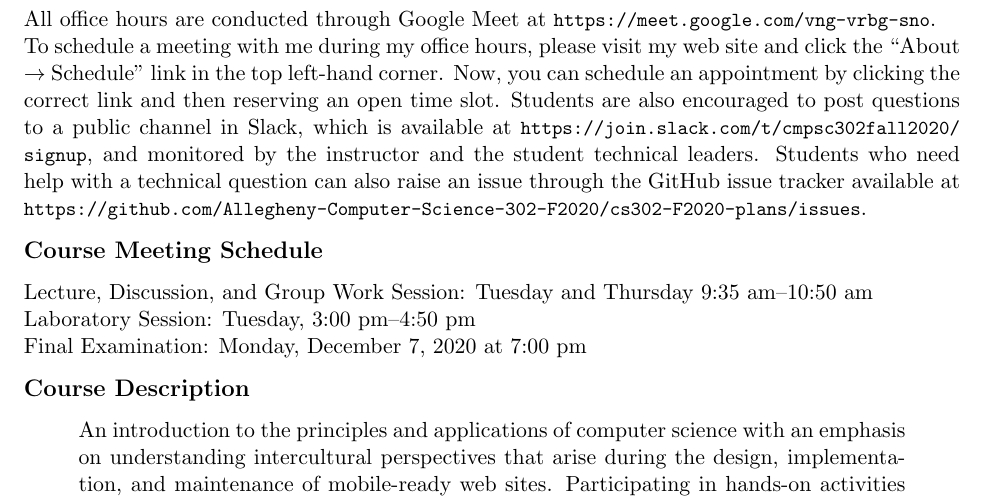
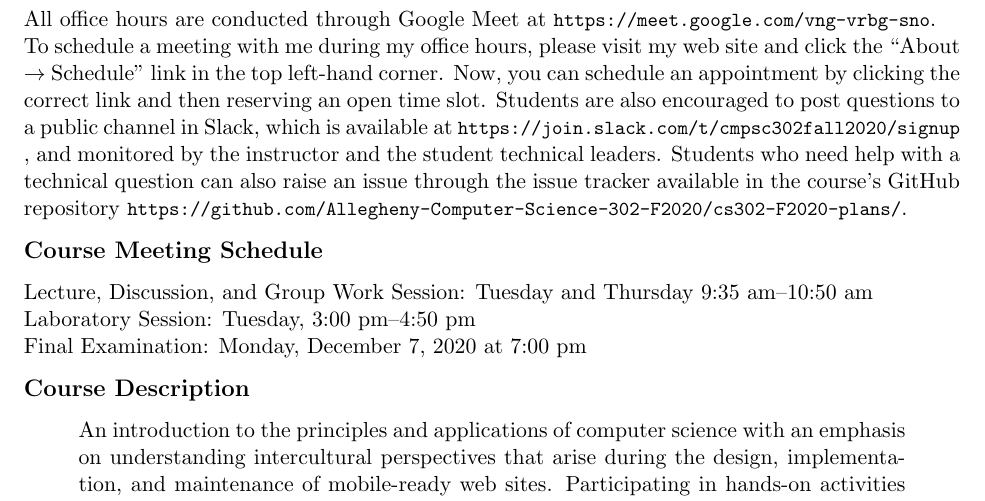
Before and after one commit to Allegheny-Computer-Science-302-F2020/cs302-F2020-syllabus, a LaTeX document (cs302F2020_syllabus.tex): part of page 1 of 6, cut so that both start at the same text. Compiled offline with pdfLaTeX.

Commit message:
Revise reference to GitHub repository in cs302F2020_syllabus.tex.

```diff
--- a/cs302F2020_syllabus.tex
+++ b/cs302F2020_syllabus.tex
@@ -103,9 +103,9 @@ link and then reserving an open time slot. Students are also encouraged to post
 questions to a public channel in Slack, which is available at
 \url{https://join.slack.com/t/cmpsc302fall2020/signup}, and monitored by the
 instructor and the student technical leaders. Students who need help with a
-technical question can also raise an issue through the GitHub issue tracker
-available at
-\url{https://github.com/Allegheny-Computer-Science-302-F2020/cs302-F2020-plans/issues}.
+technical question can also raise an issue through the issue tracker available
+in the course's GitHub repository
+\url{https://github.com/Allegheny-Computer-Science-302-F2020/cs302-F2020-plans/}.
 
 \vspace*{-.1in}
 
```
